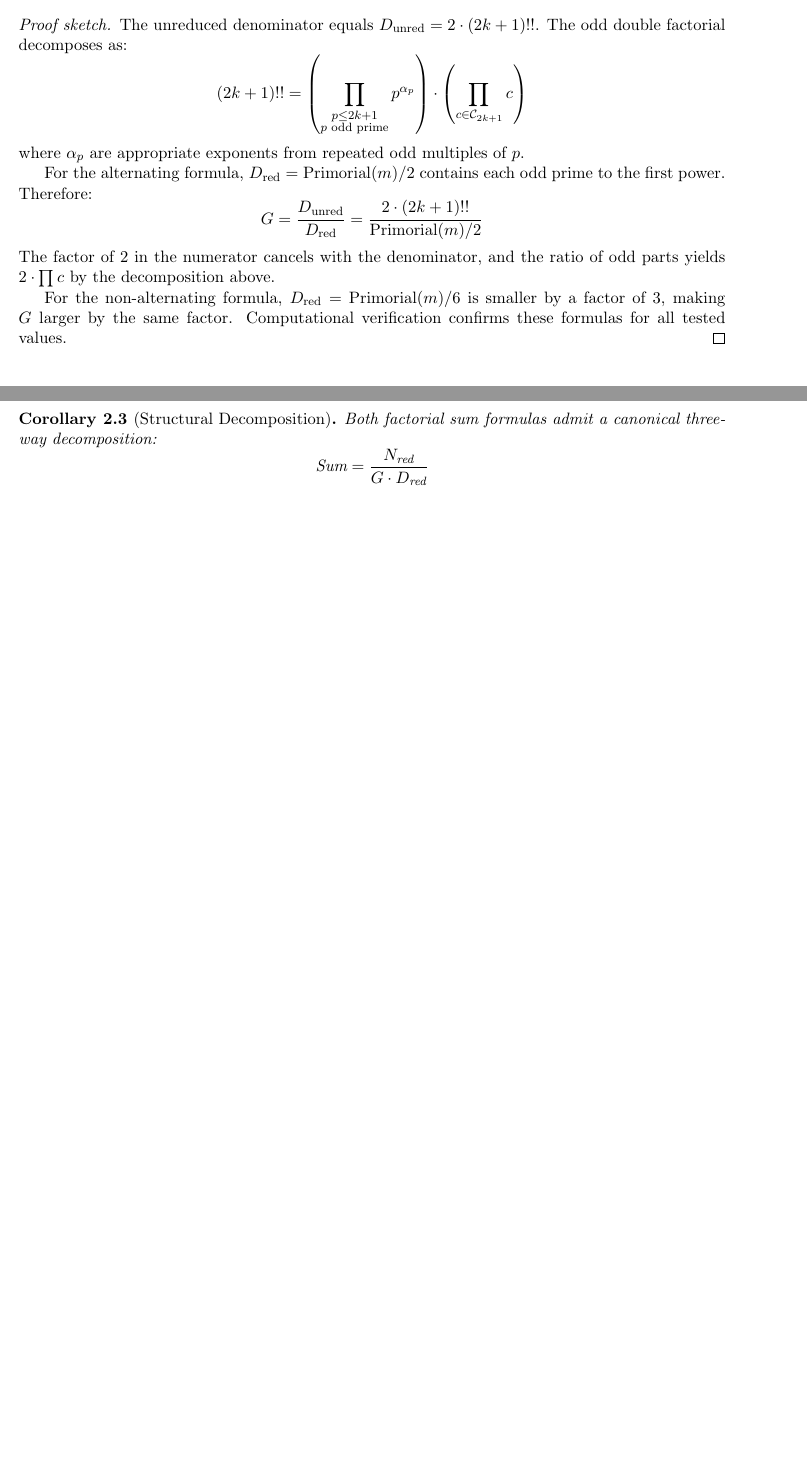
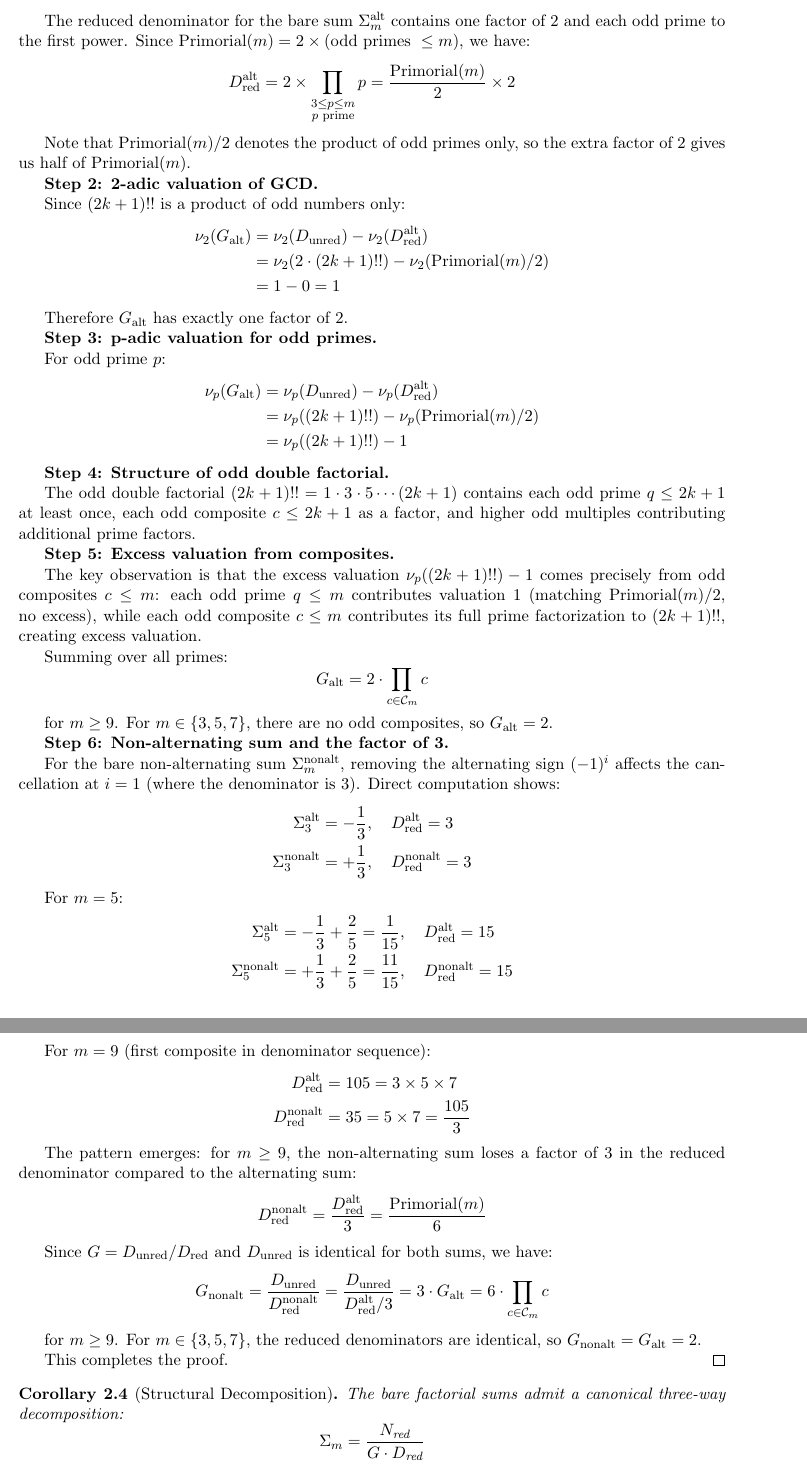
Before and after one commit to popojan/orbit, a LaTeX paper (docs/primorial-duality.tex): two parts of pages 2 and 3 of 6 before the commit and two parts of pages 3 and 4 of 8 after it, joined at a grey line, cut at the place of the change, the shorter picture padded with empty space. Compiled offline with pdfLaTeX.

Commit message:
fix: primorial-duality.tex

```diff
--- a/docs/primorial-duality.tex
+++ b/docs/primorial-duality.tex
@@ -101,5 +115,3 @@ G = \begin{cases}
 \]
 \end{theorem}
 
-\begin{proof}[Proof sketch]
-The unreduced denominator equals $D_{\text{unred}} = 2 \cdot (2k+1)!!$. The odd double factorial decomposes as:
@@ -106,22 +125,85 @@ The unreduced denominator equals $D_{\text{unred}} = 2 \cdot (2k+1)!!$. The odd
+The reduced denominator for the bare sum $\Sigma_m^{\text{alt}}$ contains one factor of 2 and each odd prime to the first power. Since $\Primorial(m) = 2 \times (\text{odd primes } \leq m)$, we have:
 \[
-(2k+1)!! = \left(\prod_{\substack{p \le 2k+1 \\ p \text{ odd prime}}} p^{\alpha_p}\right) \cdot \left(\prod_{c \in \mathcal{C}_{2k+1}} c\right)
+D_{\text{red}}^{\text{alt}} = 2 \times \prod_{\substack{3 \leq p \leq m \\ p \text{ prime}}} p = \frac{\Primorial(m)}{2} \times 2
 \]
-where $\alpha_p$ are appropriate exponents from repeated odd multiples of $p$.
 
-For the alternating formula, $D_{\text{red}} = \Primorial(m)/2$ contains each odd prime to the first power. Therefore:
+Note that $\Primorial(m)/2$ denotes the product of odd primes only, so the extra factor of 2 gives us half of $\Primorial(m)$.
+
+\textbf{Step 2: 2-adic valuation of GCD.}
+
+Since $(2k+1)!!$ is a product of odd numbers only:
+\begin{align*}
+\nu_2(G_{\text{alt}}) &= \nu_2(D_{\text{unred}}) - \nu_2(D_{\text{red}}^{\text{alt}}) \\
+&= \nu_2(2 \cdot (2k+1)!!) - \nu_2(\Primorial(m)/2) \\
+&= 1 - 0 = 1
+\end{align*}
+
+Therefore $G_{\text{alt}}$ has exactly one factor of 2.
+
+\textbf{Step 3: p-adic valuation for odd primes.}
+
+For odd prime $p$:
+\begin{align*}
+\nup(G_{\text{alt}}) &= \nup(D_{\text{unred}}) - \nup(D_{\text{red}}^{\text{alt}}) \\
+&= \nup((2k+1)!!) - \nup(\Primorial(m)/2) \\
+&= \nup((2k+1)!!) - 1
+\end{align*}
+
+\textbf{Step 4: Structure of odd double factorial.}
+
+The odd double factorial $(2k+1)!! = 1 \cdot 3 \cdot 5 \cdots (2k+1)$ contains each odd prime $q \leq 2k+1$ at least once, each odd composite $c \leq 2k+1$ as a factor, and higher odd multiples contributing additional prime factors.
+
+\textbf{Step 5: Excess valuation from composites.}
+
+The key observation is that the excess valuation $\nup((2k+1)!!) - 1$ comes precisely from odd composites $c \leq m$: each odd prime $q \leq m$ contributes valuation 1 (matching $\Primorial(m)/2$, no excess), while each odd composite $c \leq m$ contributes its full prime factorization to $(2k+1)!!$, creating excess valuation.
+
+Summing over all primes:
 \[
-G = \frac{D_{\text{unred}}}{D_{\text{red}}} = \frac{2 \cdot (2k+1)!!}{\Primorial(m)/2}
+G_{\text{alt}} = 2 \cdot \prod_{c \in \mathcal{C}_m} c
 \]
-The factor of 2 in the numerator cancels with the denominator, and the ratio of odd parts yields $2 \cdot \prod c$ by the decomposition above.
 
-For the non-alternating formula, $D_{\text{red}} = \Primorial(m)/6$ is smaller by a factor of 3, making $G$ larger by the same factor. Computational verification confirms these formulas for all tested values.
+for $m \geq 9$. For $m \in \{3,5,7\}$, there are no odd composites, so $G_{\text{alt}} = 2$.
+
+\textbf{Step 6: Non-alternating sum and the factor of 3.}
+
+For the bare non-alternating sum $\Sigma_m^{\text{nonalt}}$, removing the alternating sign $(-1)^i$ affects the cancellation at $i = 1$ (where the denominator is 3). Direct computation shows:
+\begin{align*}
+\Sigma_3^{\text{alt}} &= -\frac{1}{3}, \quad D_{\text{red}}^{\text{alt}} = 3 \\
+\Sigma_3^{\text{nonalt}} &= +\frac{1}{3}, \quad D_{\text{red}}^{\text{nonalt}} = 3
+\end{align*}
+
+For $m = 5$:
+\begin{align*}
+\Sigma_5^{\text{alt}} &= -\frac{1}{3} + \frac{2}{5} = \frac{1}{15}, \quad D_{\text{red}}^{\text{alt}} = 15 \\
+\Sigma_5^{\text{nonalt}} &= +\frac{1}{3} + \frac{2}{5} = \frac{11}{15}, \quad D_{\text{red}}^{\text{nonalt}} = 15
+\end{align*}
+
+For $m = 9$ (first composite in denominator sequence):
+\begin{align*}
+D_{\text{red}}^{\text{alt}} &= 105 = 3 \times 5 \times 7 \\
+D_{\text{red}}^{\text{nonalt}} &= 35 = 5 \times 7 = \frac{105}{3}
+\end{align*}
+
+The pattern emerges: for $m \geq 9$, the non-alternating sum loses a factor of 3 in the reduced denominator compared to the alternating sum:
+\[
+D_{\text{red}}^{\text{nonalt}} = \frac{D_{\text{red}}^{\text{alt}}}{3} = \frac{\Primorial(m)}{6}
+\]
+
+Since $G = D_{\text{unred}} / D_{\text{red}}$ and $D_{\text{unred}}$ is identical for both sums, we have:
+\[
+G_{\text{nonalt}} = \frac{D_{\text{unred}}}{D_{\text{red}}^{\text{nonalt}}} = \frac{D_{\text{unred}}}{D_{\text{red}}^{\text{alt}} / 3} = 3 \cdot G_{\text{alt}} = 6 \cdot \prod_{c \in \mathcal{C}_m} c
+\]
+
+for $m \geq 9$. For $m \in \{3, 5, 7\}$, the reduced denominators are identical, so $G_{\text{nonalt}} = G_{\text{alt}} = 2$.
+
+This completes the proof.
 \end{proof}
 
 \begin{corollary}[Structural Decomposition]
 \label{cor:decomposition}
-Both factorial sum formulas admit a canonical three-way decomposition:
+The bare factorial sums admit a canonical three-way decomposition:
 \[
-\text{Sum} = \frac{N_{\text{red}}}{G \cdot D_{\text{red}}}
+\Sigma_m = \frac{N_{\text{red}}}{G \cdot D_{\text{red}}}
 \]
 where:
 \begin{enumerate}
```
Also changed, not shown: CLAUDE.md (+6 -0 lines), docs/primorial-duality.tex (75 more changed lines).
